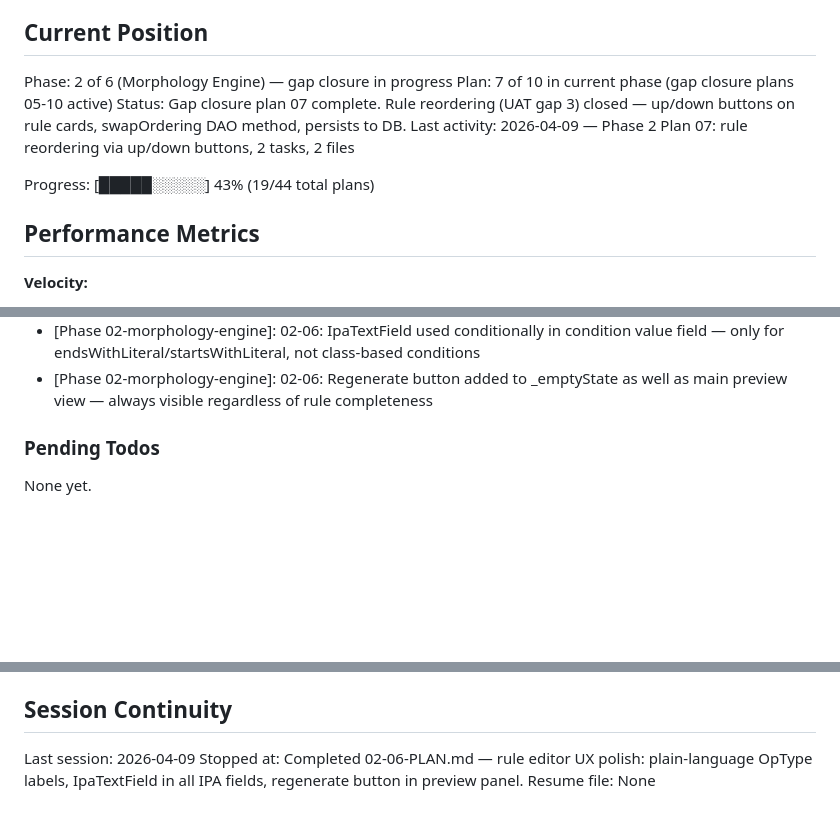
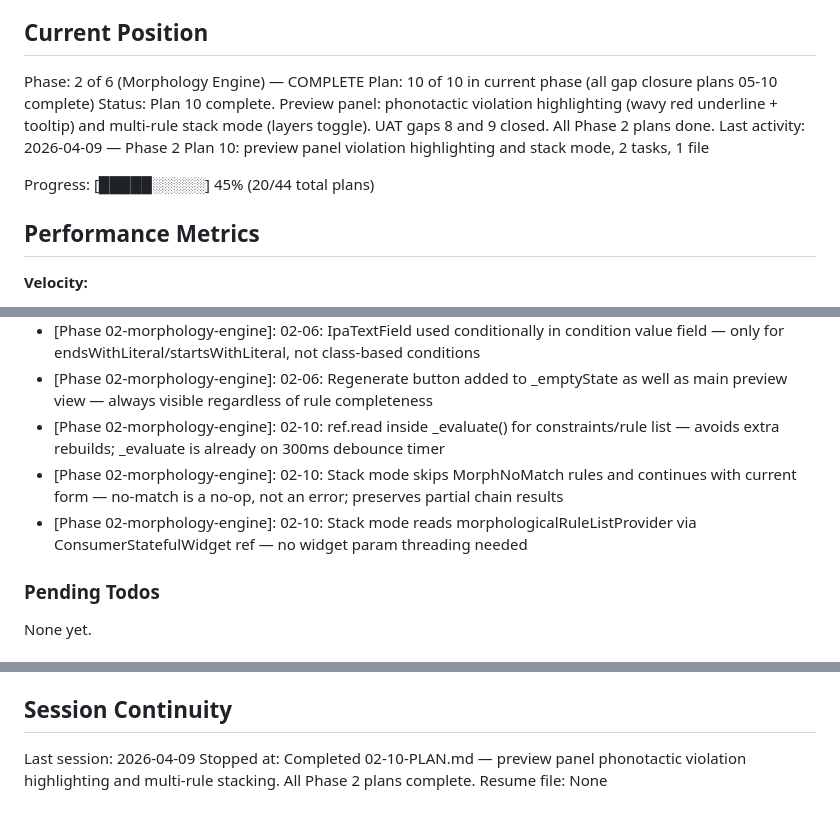
Before and after one commit to anonx3247/conlang, a Markdown page: .planning/STATE.md, 3 parts joined by grey strips. GitHub-like rendering; blank space fills up the shorter version.

Commit message:
docs(02-10): complete preview panel phonotactics and stacking plan — UAT gaps 8 and 9 closed
Co-Authored-By: Claude Sonnet 4.6 <noreply@anthropic.com>

```diff
--- a/.planning/STATE.md
+++ b/.planning/STATE.md
@@ -9,12 +9,12 @@ See: .planning/PROJECT.md (updated 2026-04-08)
 
 ## Current Position
 
-Phase: 2 of 6 (Morphology Engine) — gap closure in progress
-Plan: 7 of 10 in current phase (gap closure plans 05-10 active)
-Status: Gap closure plan 07 complete. Rule reordering (UAT gap 3) closed — up/down buttons on rule cards, swapOrdering DAO method, persists to DB.
-Last activity: 2026-04-09 — Phase 2 Plan 07: rule reordering via up/down buttons, 2 tasks, 2 files
+Phase: 2 of 6 (Morphology Engine) — COMPLETE
+Plan: 10 of 10 in current phase (all gap closure plans 05-10 complete)
+Status: Plan 10 complete. Preview panel: phonotactic violation highlighting (wavy red underline + tooltip) and multi-rule stack mode (layers toggle). UAT gaps 8 and 9 closed. All Phase 2 plans done.
+Last activity: 2026-04-09 — Phase 2 Plan 10: preview panel violation highlighting and stack mode, 2 tasks, 1 file
 
-Progress: [█████░░░░░] 43% (19/44 total plans)
+Progress: [█████░░░░░] 45% (20/44 total plans)
 
 ## Performance Metrics
 
@@ -112,6 +112,9 @@ Recent decisions affecting current work:
 - [Phase 02-morphology-engine]: 02-07: New rules retain ordering=0 default; users can move them down — avoids expanding scope to rule_editor_dialog.dart
 - [Phase 02-morphology-engine]: 02-06: IpaTextField used conditionally in condition value field — only for endsWithLiteral/startsWithLiteral, not class-based conditions
 - [Phase 02-morphology-engine]: 02-06: Regenerate button added to _emptyState as well as main preview view — always visible regardless of rule completeness
+- [Phase 02-morphology-engine]: 02-10: ref.read inside _evaluate() for constraints/rule list — avoids extra rebuilds; _evaluate is already on 300ms debounce timer
+- [Phase 02-morphology-engine]: 02-10: Stack mode skips MorphNoMatch rules and continues with current form — no-match is a no-op, not an error; preserves partial chain results
+- [Phase 02-morphology-engine]: 02-10: Stack mode reads morphologicalRuleListProvider via ConsumerStatefulWidget ref — no widget param threading needed
 
 ### Pending Todos
 
@@ -128,5 +131,5 @@ None yet.
 ## Session Continuity
 
 Last session: 2026-04-09
-Stopped at: Completed 02-06-PLAN.md — rule editor UX polish: plain-language OpType labels, IpaTextField in all IPA fields, regenerate button in preview panel.
+Stopped at: Completed 02-10-PLAN.md — preview panel phonotactic violation highlighting and multi-rule stacking. All Phase 2 plans complete.
 Resume file: None
```
Also changed, not shown: 1 other file.
